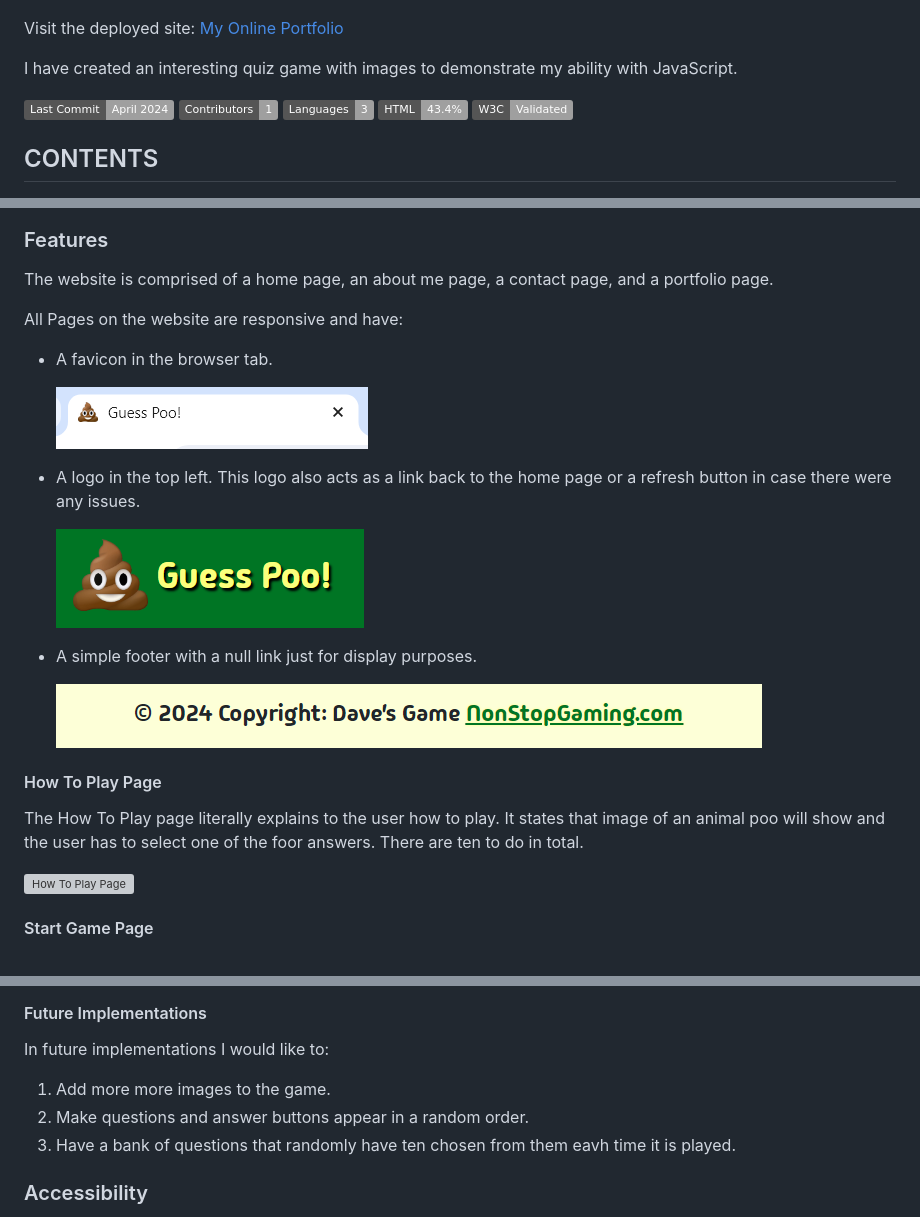
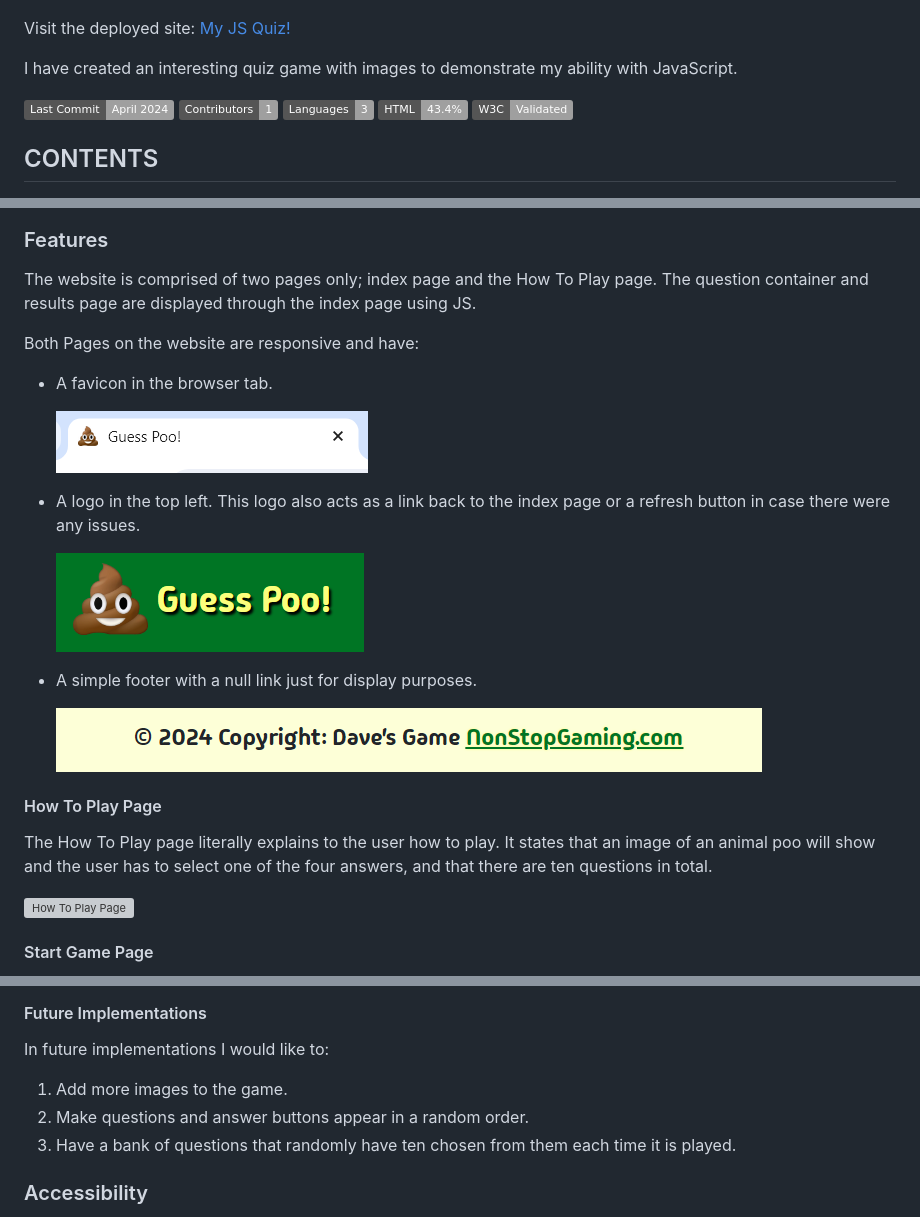
Before and after one commit to david-walters/Milestone-2-Code-Institute, a Markdown page: README.md, 3 parts joined by grey strips. Drawn GitHub-style; badges without logos; grey boxes are pictures that could not be loaded.

Commit message:
Correct the typos/errors in the README file

```diff
--- a/README.md
+++ b/README.md
@@ -2,7 +2,7 @@
 
 ![My JS quiz shown on a variety of screen sizes](assets/images/readme-images/start-game-page.png)
 
-Visit the deployed site: [My Online Portfolio](https://david-walters.github.io/Milestone-2-Code-Institute/)
+Visit the deployed site: [My JS Quiz!](https://david-walters.github.io/Milestone-2-Code-Institute/)
 
 I have created an interesting quiz game with images to demonstrate my ability with JavaScript.
 
@@ -126,15 +126,15 @@ Wireframes were created using Figma.
 
 ### Features
 
-The website is comprised of a home page, an about me page, a contact page, and a portfolio page.
+The website is comprised of two pages only; index page and the How To Play page. The question container and results page are displayed through the index page using JS.
 
-All Pages on the website are responsive and have:
+Both Pages on the website are responsive and have:
 
 - A favicon in the browser tab.
 
   ![favicon](assets/images/readme-images/favicon.png)
 
-- A logo in the top left. This logo also acts as a link back to the home page or a refresh button in case there were any issues.
+- A logo in the top left. This logo also acts as a link back to the index page or a refresh button in case there were any issues.
 
   ![Logo](assets/images/readme-images/logo.png)
 
@@ -144,7 +144,7 @@ All Pages on the website are responsive and have:
 
 #### How To Play Page
 
-The How To Play page literally explains to the user how to play. It states that image of an animal poo will show and the user has to select one of the foor answers. There are ten to do in total.
+The How To Play page literally explains to the user how to play. It states that an image of an animal poo will show and the user has to select one of the four answers, and that there are ten questions in total.
 
 ![How To Play Page](assets/images/readme-images/how-to-play-page.png)
 
@@ -170,9 +170,9 @@ Once the final question has been answered, instead of a Next button being reveal
 
 In future implementations I would like to:
 
-1. Add more more images to the game.
+1. Add more images to the game.
 2. Make questions and answer buttons appear in a random order.
-3. Have a bank of questions that randomly have ten chosen from them eavh time it is played.
+3. Have a bank of questions that randomly have ten chosen from them each time it is played.
 
 ### Accessibility
 
```
Also changed, not shown: other parts of README.md (+5 -5 lines).
